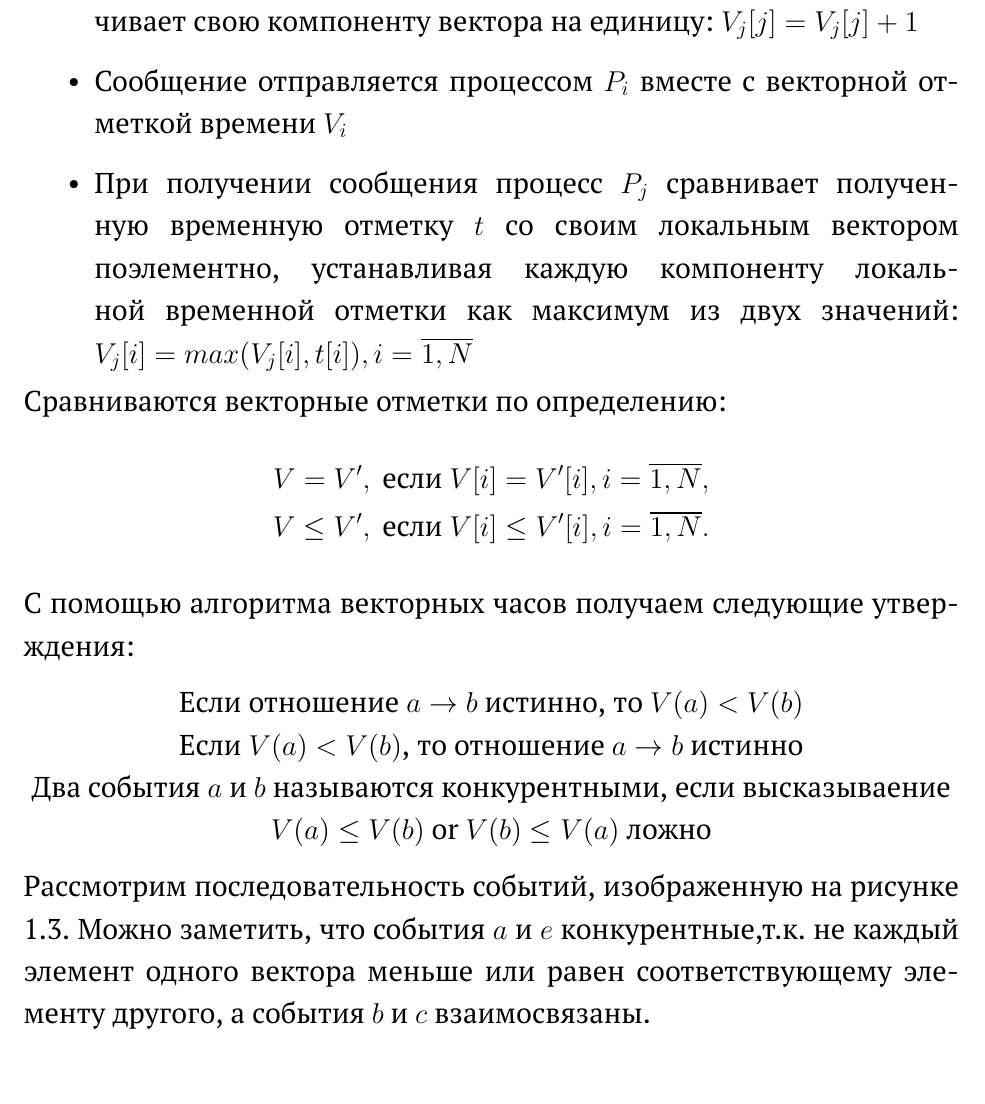
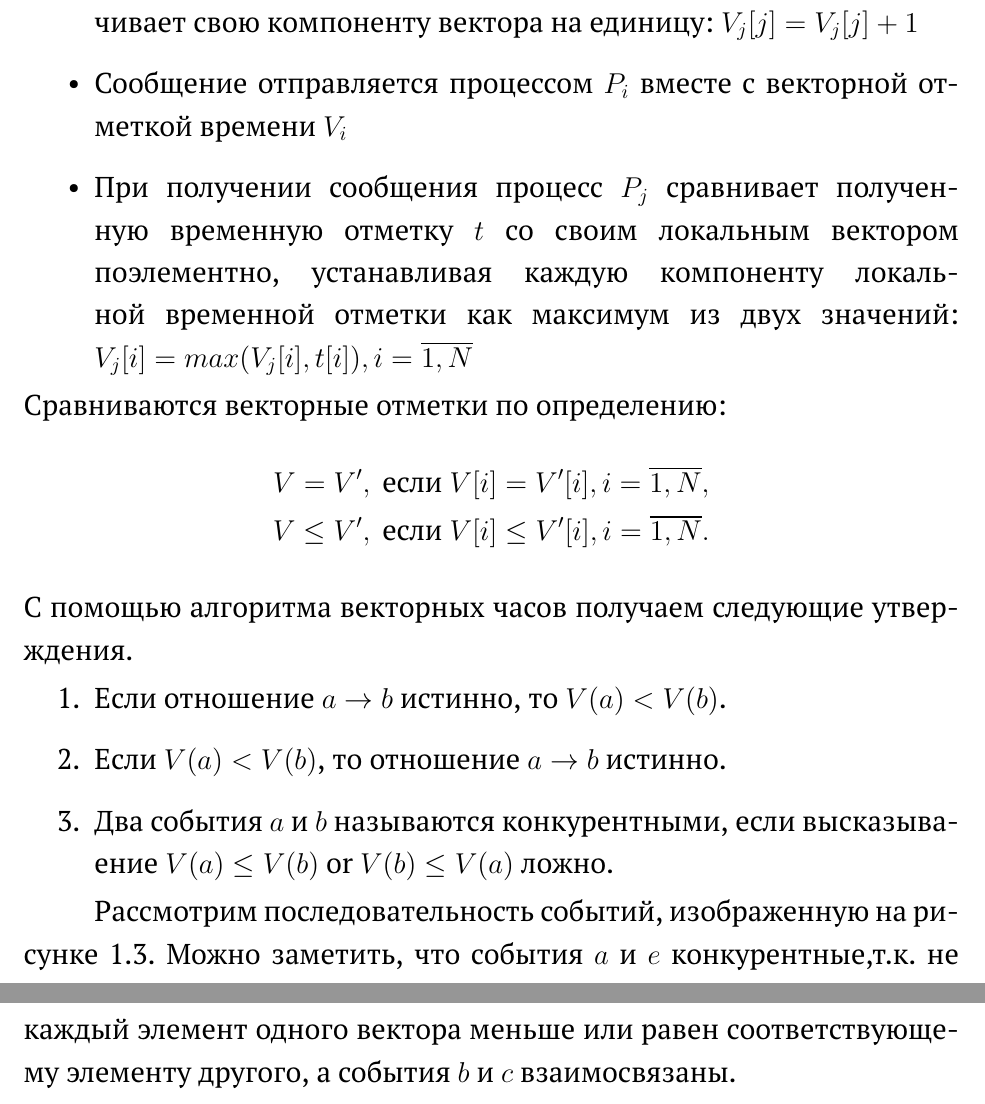
Before and after one commit to Amuhar/thesis, a LaTeX thesis (main.tex): part of page 8 of 36 before the commit and two parts of pages 8 and 9 of 36 after it, the two joined at a grey line, cut so that both start at the same text. Compiled offline with pdfLaTeX.

Commit message:
Разумное место для использования перечня

```diff
--- a/main.tex
+++ b/main.tex
@@ -79,12 +79,13 @@
   V = V', \text{ если } V[i] = V'[i], i = \overline{1,N}, \\
   V \leq V',  \text{ если } V[i] \leq V'[i], i = \overline{1,N} .
 \end{gather*}
-С помощью алгоритма векторных часов получаем следующие утверждения:
-\begin{center}
-Если отношение $a \rightarrow b$ истинно, то $V(a) < V(b)$\\
-Если $V(a) < V(b)$, то отношение $a \rightarrow b$ истинно \\
-Два события $a$ и $b$ называются конкурентными, если высказываение $V(a)\leq V(b)$ or $V(b)\leq V(a)$ ложно
-\end{center}
+С помощью алгоритма векторных часов получаем следующие утверждения.
+\begin{enumerate}
+\item Если отношение $a \rightarrow b$ истинно, то $V(a) < V(b)$.
+\item Если $V(a) < V(b)$, то отношение $a \rightarrow b$ истинно.
+\item Два события $a$ и $b$ называются конкурентными, если высказываение $V(a)\leq V(b)$ or $V(b)\leq V(a)$ ложно.
+\end{enumerate}
+
 Рассмотрим последовательность событий, изображенную на рисунке 1.3. Можно заметить, что события $a$ и $e$ конкурентные,т.к. не каждый элемент одного вектора меньше или равен соответствующему элементу другого, а события $b$ и $c$ взаимосвязаны.
 
 \begin{figure}
```
